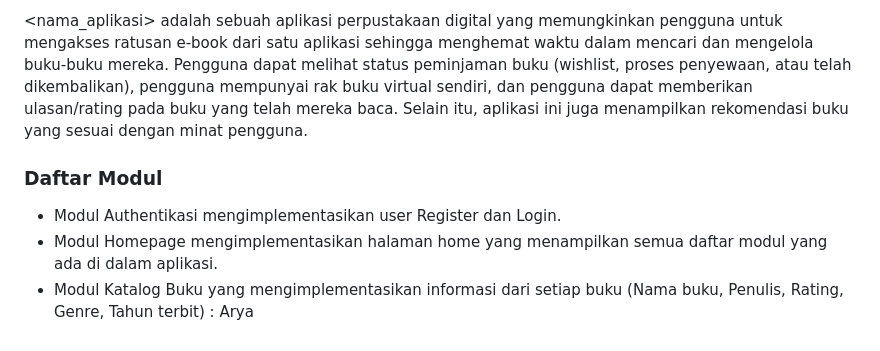
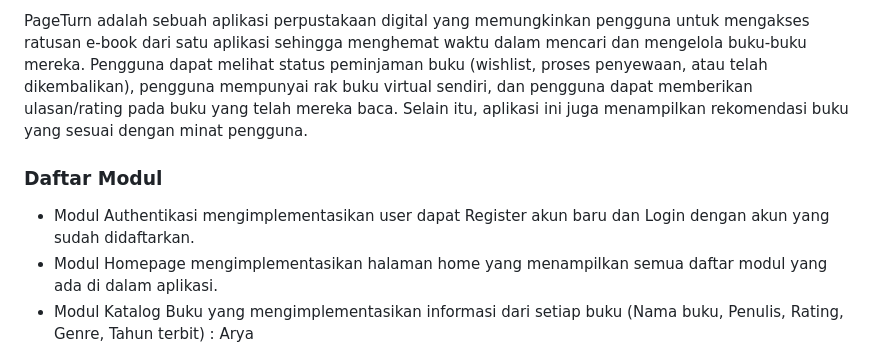
Before and after one commit to PBP-B11-2023/PageTurn, a Markdown page: README.md, the part around the change printed below. Rendered like a GitHub page.

```diff
--- a/README.md
+++ b/README.md
@@ -14,8 +14,8 @@ Minat baca masyarakat di Indonesia masih tergolong rendah. Menurut data yang ada
 
-<nama_aplikasi> adalah sebuah aplikasi perpustakaan digital yang memungkinkan pengguna untuk mengakses ratusan e-book dari satu aplikasi sehingga menghemat waktu dalam mencari dan mengelola buku-buku mereka. Pengguna dapat melihat status peminjaman buku (wishlist, proses penyewaan, atau telah dikembalikan), pengguna mempunyai rak buku virtual sendiri, dan pengguna dapat memberikan ulasan/rating pada buku yang telah mereka baca. Selain itu, aplikasi ini juga menampilkan rekomendasi buku yang sesuai dengan minat pengguna.
+PageTurn adalah sebuah aplikasi perpustakaan digital yang memungkinkan pengguna untuk mengakses ratusan e-book dari satu aplikasi sehingga menghemat waktu dalam mencari dan mengelola buku-buku mereka. Pengguna dapat melihat status peminjaman buku (wishlist, proses penyewaan, atau telah dikembalikan), pengguna mempunyai rak buku virtual sendiri, dan pengguna dapat memberikan ulasan/rating pada buku yang telah mereka baca. Selain itu, aplikasi ini juga menampilkan rekomendasi buku yang sesuai dengan minat pengguna.
 
 ### Daftar Modul
-- Modul Authentikasi mengimplementasikan user Register dan Login.
+- Modul Authentikasi mengimplementasikan user dapat Register akun baru dan Login dengan akun yang sudah didaftarkan.
 - Modul Homepage mengimplementasikan halaman home yang menampilkan semua daftar modul yang ada di dalam aplikasi.
 - Modul Katalog Buku yang mengimplementasikan informasi dari setiap buku (Nama buku, Penulis, Rating, Genre, Tahun terbit) : Arya
 - Modul Request Buku yang mengimplementasikan request buku yang ingin di pinjam namun tidak terdapat di katalog : Fern
```
Also changed, not shown: other parts of README.md (+1 -1 lines).
